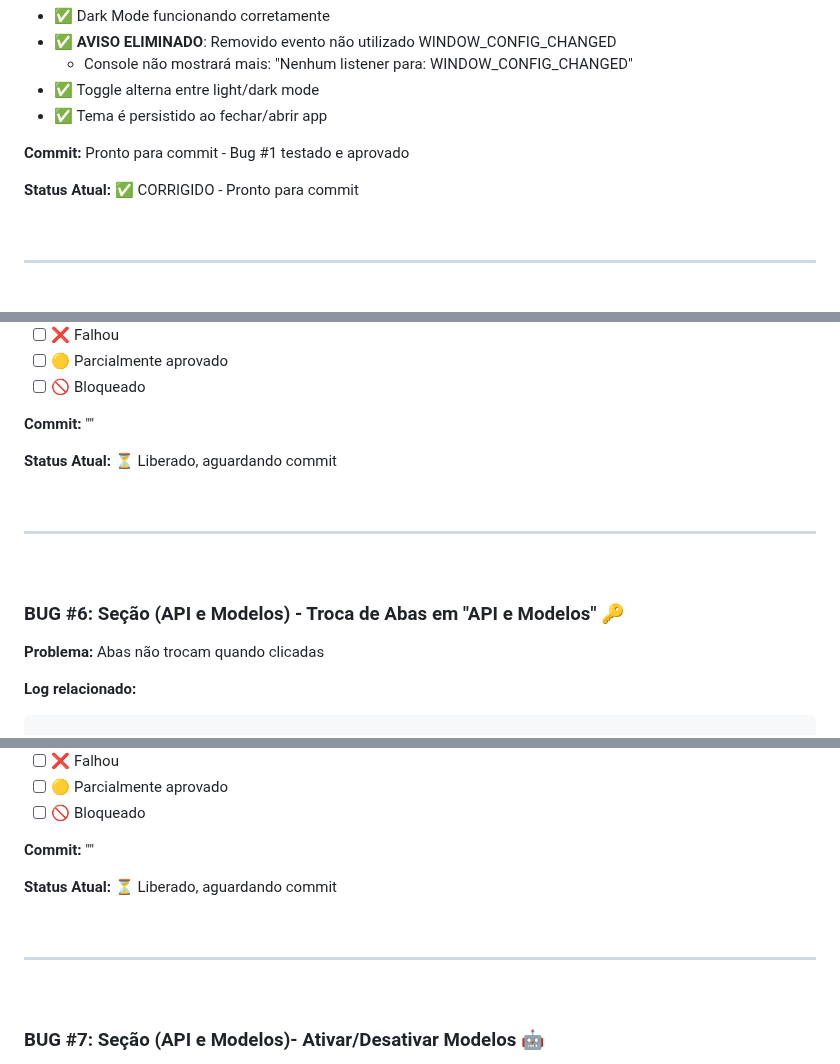
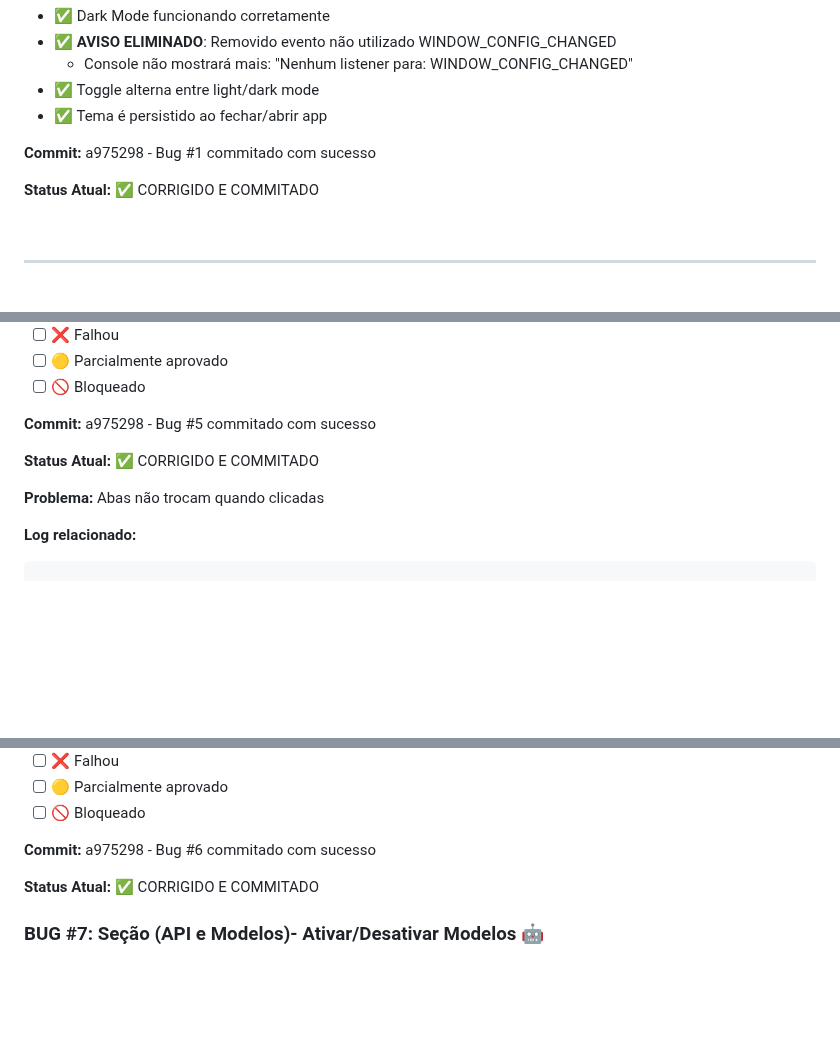
Before and after one commit to felipa83abel-ship-it/clone-teste, a Markdown page: BUGS_APOS_REFATORAÇÂO.md, 3 parts joined by grey strips. GitHub-like rendering; blank space fills up the shorter version.

Commit message:
docs: Atualizar status dos Bugs #1, #5, #6 como COMMITADOS

```diff
--- a/BUGS_APOS_REFATORAÇÂO.md
+++ b/BUGS_APOS_REFATORAÇÂO.md
@@ -88,9 +88,9 @@ D:\\Dev\\Projeto Electron\\git-felipa-perssua\\clone-teste\\events\\EventBus.js:
 - ✅ Toggle alterna entre light/dark mode
 - ✅ Tema é persistido ao fechar/abrir app
 
-**Commit:** Pronto para commit - Bug #1 testado e aprovado
+**Commit:** a975298 - Bug #1 commitado com sucesso
 
-**Status Atual:** ✅ CORRIGIDO - Pronto para commit
+**Status Atual:** ✅ CORRIGIDO E COMMITADO
 
 <br>
 
@@ -788,17 +788,9 @@ emit @ D:\Dev\Projeto Electron\git-felipa-perssua\clone-teste\events\EventBus.js
 - [ ] 🟡 Parcialmente aprovado
 - [ ] 🚫 Bloqueado
 
-**Commit:** ""
+**Commit:** a975298 - Bug #5 commitado com sucesso
 
-**Status Atual:** ⏳ Liberado, aguardando commit
-
-<br>
-
----
-
-<br>
-
-### BUG #6: Seção (API e Modelos) - Troca de Abas em "API e Modelos" 🔑
+**Status Atual:** ✅ CORRIGIDO E COMMITADO
 
 **Problema:** Abas não trocam quando clicadas
 
@@ -838,15 +830,9 @@ emit @ D:\Dev\Projeto Electron\git-felipa-perssua\clone-teste\events\EventBus.js
 - [ ] 🟡 Parcialmente aprovado
 - [ ] 🚫 Bloqueado
 
-**Commit:** ""
+**Commit:** a975298 - Bug #6 commitado com sucesso
 
-**Status Atual:** ⏳ Liberado, aguardando commit
-
-<br>
-
----
-
-<br>
+**Status Atual:** ✅ CORRIGIDO E COMMITADO
 
 ### BUG #7: Seção (API e Modelos)- Ativar/Desativar Modelos 🤖
 
```
